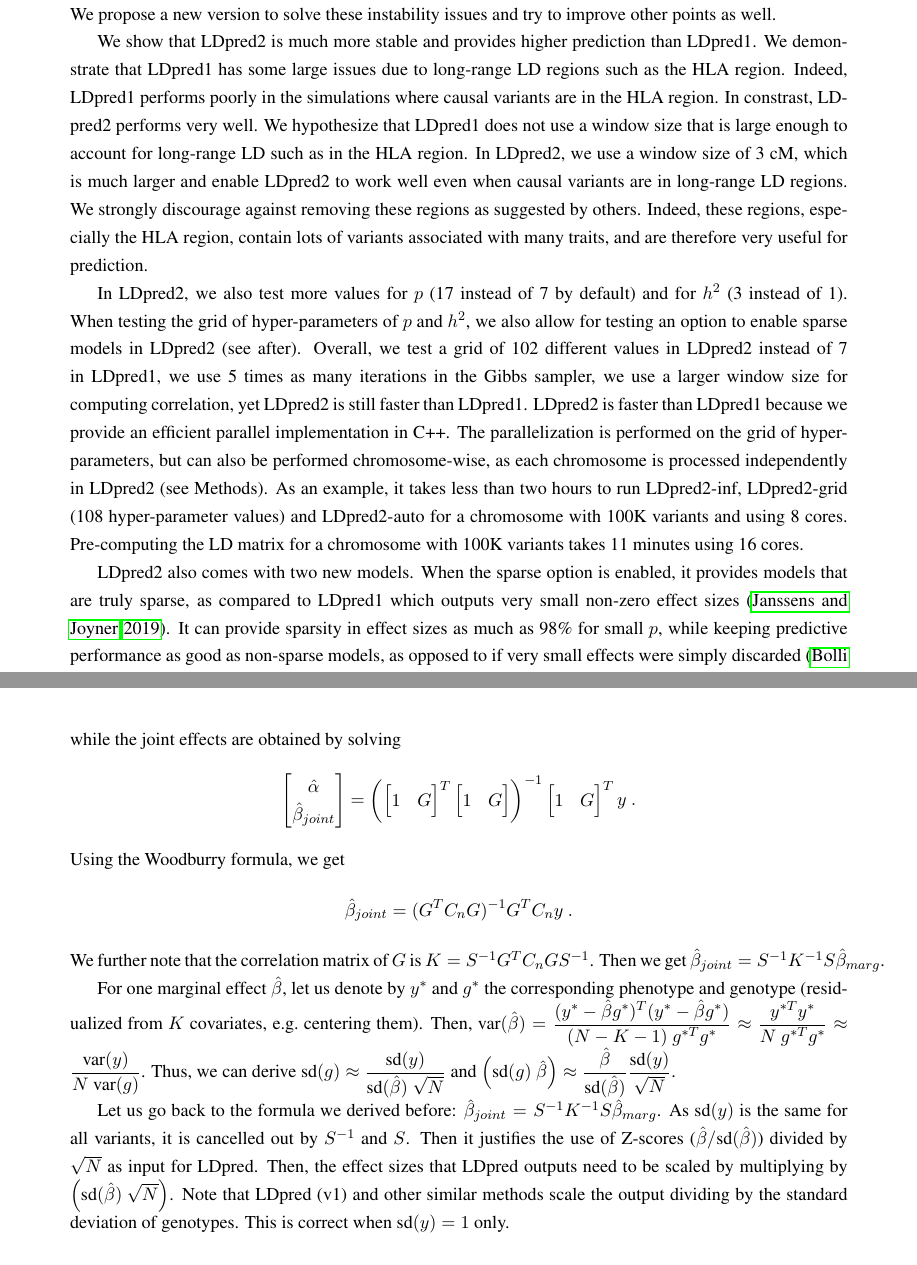
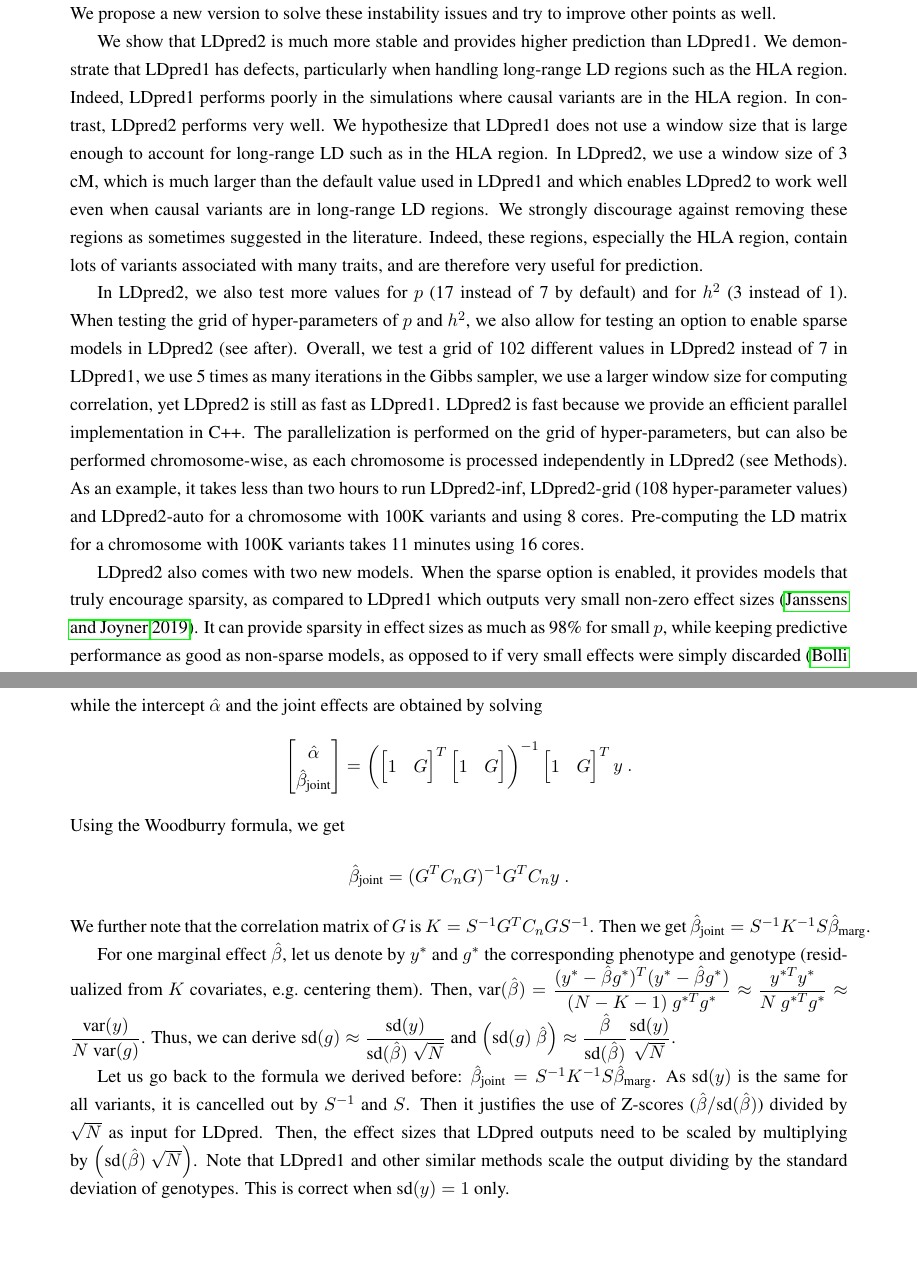
Before and after one commit to privefl/paper-ldpred2, a LaTeX document (paper/paper-ldpred2.tex): two parts of pages 4 and 6 of 11, joined at a grey line, cut so that both start at the same text. Compiled offline with pdfLaTeX.

Commit message:
Julyan's comments

```diff
--- a/paper/paper-ldpred2.tex
+++ b/paper/paper-ldpred2.tex
@@ -178,22 +178,23 @@ Yet, it has some instability issues.
 We propose a new version to solve these instability issues and try to improve other points as well.
 
 We show that LDpred2 is much more stable and provides higher prediction than LDpred1.
-We demonstrate that LDpred1 has some large issues due to long-range LD regions such as the HLA region.
+We demonstrate that LDpred1 has defects, particularly when handling long-range LD regions such as the HLA region.
 Indeed, LDpred1 performs poorly in the simulations where causal variants are in the HLA region.
-In constrast, LDpred2 performs very well. We hypothesize that LDpred1 does not use a window size that is large enough to account for long-range LD such as in the HLA region.
-In LDpred2, we use a window size of 3 cM, which is much larger and enable LDpred2 to work well even when causal variants are in long-range LD regions.
+In contrast, LDpred2 performs very well. We hypothesize that LDpred1 does not use a window size that is large enough to account for long-range LD such as in the HLA region.
+In LDpred2, we use a window size of 3 cM, which is much larger than the default value used in LDpred1 and which enables LDpred2 to work well even when causal variants are in long-range LD regions.
 %We hypothesize that using a larger LD window explains the 5 real traits where LDpred2 performs much better than LDpred1, especially because LDpred2-inf performs better than LDpred1-inf.
-We strongly discourage against removing these regions as suggested by others. Indeed, these regions, especially the HLA region, contain lots of variants associated with many traits, and are therefore very useful for prediction.
+We strongly discourage against removing these regions as sometimes suggested in the literature.
+Indeed, these regions, especially the HLA region, contain lots of variants associated with many traits, and are therefore very useful for prediction.
 
 In LDpred2, we also test more values for $p$ (17 instead of 7 by default) and for $h^2$ (3 instead of 1).
 When testing the grid of hyper-parameters of $p$ and $h^2$, we also allow for testing an option to enable sparse models in LDpred2 (see after).
-Overall, we test a grid of 102 different values in LDpred2 instead of 7 in LDpred1, we use 5 times as many iterations in the Gibbs sampler, we use a larger window size for computing correlation, yet LDpred2 is still faster than LDpred1.
-LDpred2 is faster than LDpred1 because we provide an efficient parallel implementation in C++. The parallelization is performed on the grid of hyper-parameters, but can also be performed chromosome-wise, as each chromosome is processed independently in LDpred2 (see Methods).
+Overall, we test a grid of 102 different values in LDpred2 instead of 7 in LDpred1, we use 5 times as many iterations in the Gibbs sampler, we use a larger window size for computing correlation, yet LDpred2 is still as fast as LDpred1.
+LDpred2 is fast because we provide an efficient parallel implementation in C++. The parallelization is performed on the grid of hyper-parameters, but can also be performed chromosome-wise, as each chromosome is processed independently in LDpred2 (see Methods).
 As an example, it takes less than two hours to run LDpred2-inf, LDpred2-grid (108 hyper-parameter values) and LDpred2-auto for a chromosome with 100K variants and using 8 cores.
 Pre-computing the LD matrix for a chromosome with 100K variants takes 11 minutes using 16 cores.
 
 LDpred2 also comes with two new models.
-When the sparse option is enabled, it provides models that are truly sparse, as compared to LDpred1 which outputs very small non-zero effect sizes \cite[]{cecile2019polygenic}.
+When the sparse option is enabled, it provides models that truly encourage sparsity, as compared to LDpred1 which outputs very small non-zero effect sizes \cite[]{cecile2019polygenic}.
 It can provide sparsity in effect sizes as much as 98\% for small $p$, while keeping predictive performance as good as non-sparse models, as opposed to if very small effects were simply discarded \cite[]{bolli2019software}.
 This sparse model performs equally well as the non-sparse model, therefore we encourage users to test it in the grid and to choose it if it performs equally well as the non-sparse model.
 As for LDpred2-auto, which automatically estimates values for hyper-parameters $p$ and $h^2$, it performs equally well as other LDpred2 models in simulations, but does not perform well for half of the real traits analyzed here.
@@ -258,21 +259,21 @@ We defined phenotypes as in \cite{prive2019making}. For details, please refer to
 In this section, we explain how we can obtain joint effects from summary statistics (marginal effects) and a correlation matrix.
 Let us denote by $S$ the diagonal matrix with standard deviations of the $m$ variants, $C_n = I_n - 1 1^T / n$ the centering matrix, $G$ the genotype matrix of $n$ individuals and $m$ variants, and $y$ the phenotype vector for $n$ individuals.
 Then, the marginal effects (assuming no other covariates than the intercept) are given by
-\[\hat{\beta}_{marg} = S^{-2} G^T C_n y ~,\]
-while the joint effects are obtained by solving
-\[\begin{bmatrix} \hat{\alpha} \\ \hat{\beta}_{joint} \end{bmatrix} = \left(\begin{bmatrix} 1 & G \end{bmatrix}^T \begin{bmatrix} 1 & G \end{bmatrix}\right)^{-1} \begin{bmatrix} 1 & G \end{bmatrix}^T y ~.\]
+\[\hat{\beta}_{\text{marg}} = S^{-2} G^T C_n y ~,\]
+while the intercept $\hat{\alpha}$ and the joint effects are obtained by solving
+\[\begin{bmatrix} \hat{\alpha} \\ \hat{\beta}_{\text{joint}} \end{bmatrix} = \left(\begin{bmatrix} 1 & G \end{bmatrix}^T \begin{bmatrix} 1 & G \end{bmatrix}\right)^{-1} \begin{bmatrix} 1 & G \end{bmatrix}^T y ~.\]
 Using the Woodburry formula, we get
-\[\hat{\beta}_{joint} = (G^T C_n G)^{-1} G^T C_n y ~.\]
+\[\hat{\beta}_{\text{joint}} = (G^T C_n G)^{-1} G^T C_n y ~.\]
 We further note that the correlation matrix of $G$ is \(K =  S^{-1} G^T C_n G  S^{-1}\).
-Then we get $\hat{\beta}_{joint} = S^{-1} K^{-1} S \hat{\beta}_{marg}$.
+Then we get $\hat{\beta}_{\text{joint}} = S^{-1} K^{-1} S \hat{\beta}_{\text{marg}}$.
 
 For one marginal effect $\hat{\beta}$, let us denote by $y^*$ and $g^*$ the corresponding phenotype and genotype (residualized from $K$ covariates, e.g.\ centering them).
 Then,
 $\text{var}(\hat{\beta}) = \dfrac{(y^* - \hat{\beta} g^*)^T (y^* - \hat{\beta} g^*)}{(N - K - 1) ~ g^{*T} g^*} \approx \dfrac{y^{*T} y^*}{N ~ g^{*T} g^*} \approx \dfrac{\text{var}(y)}{N ~ \text{var}(g)}$.
 Thus, we can derive $\text{sd}(g) \approx \dfrac{\text{sd}(y)}{\text{sd}(\hat{\beta}) ~ \sqrt{N}}$ and $\left(\text{sd}(g) ~ \hat{\beta}\right) \approx \dfrac{\hat{\beta}}{\text{sd}(\hat{\beta})} \dfrac{\text{sd}(y)}{\sqrt{N}}$.
 
-Let us go back to the formula we derived before: $\hat{\beta}_{joint} = S^{-1} K^{-1} S \hat{\beta}_{marg}$. As $\text{sd}(y)$ is the same for all variants, it is cancelled out by $S^{-1}$ and $S$. Then it justifies the use of Z-scores ($\hat{\beta} / \text{sd}(\hat{\beta})$) divided by $\sqrt{N}$ as input for LDpred. Then, the effect sizes that LDpred outputs need to be scaled by multiplying by $\left(\text{sd}(\hat{\beta}) ~ \sqrt{N}\right)$.
-Note that LDpred (v1) and other similar methods scale the output dividing by the standard deviation of genotypes. This is correct when $\text{sd}(y) = 1$ only.
+Let us go back to the formula we derived before: $\hat{\beta}_{\text{joint}} = S^{-1} K^{-1} S \hat{\beta}_{\text{marg}}$. As $\text{sd}(y)$ is the same for all variants, it is cancelled out by $S^{-1}$ and $S$. Then it justifies the use of Z-scores ($\hat{\beta} / \text{sd}(\hat{\beta})$) divided by $\sqrt{N}$ as input for LDpred. Then, the effect sizes that LDpred outputs need to be scaled by multiplying by $\left(\text{sd}(\hat{\beta}) ~ \sqrt{N}\right)$.
+Note that LDpred1 and other similar methods scale the output dividing by the standard deviation of genotypes. This is correct when $\text{sd}(y) = 1$ only.
 
 
 
```
Also changed, not shown: paper/refs.bib (+1 -1 lines), paper/paper-ldpred2.tex (36 more changed lines).
